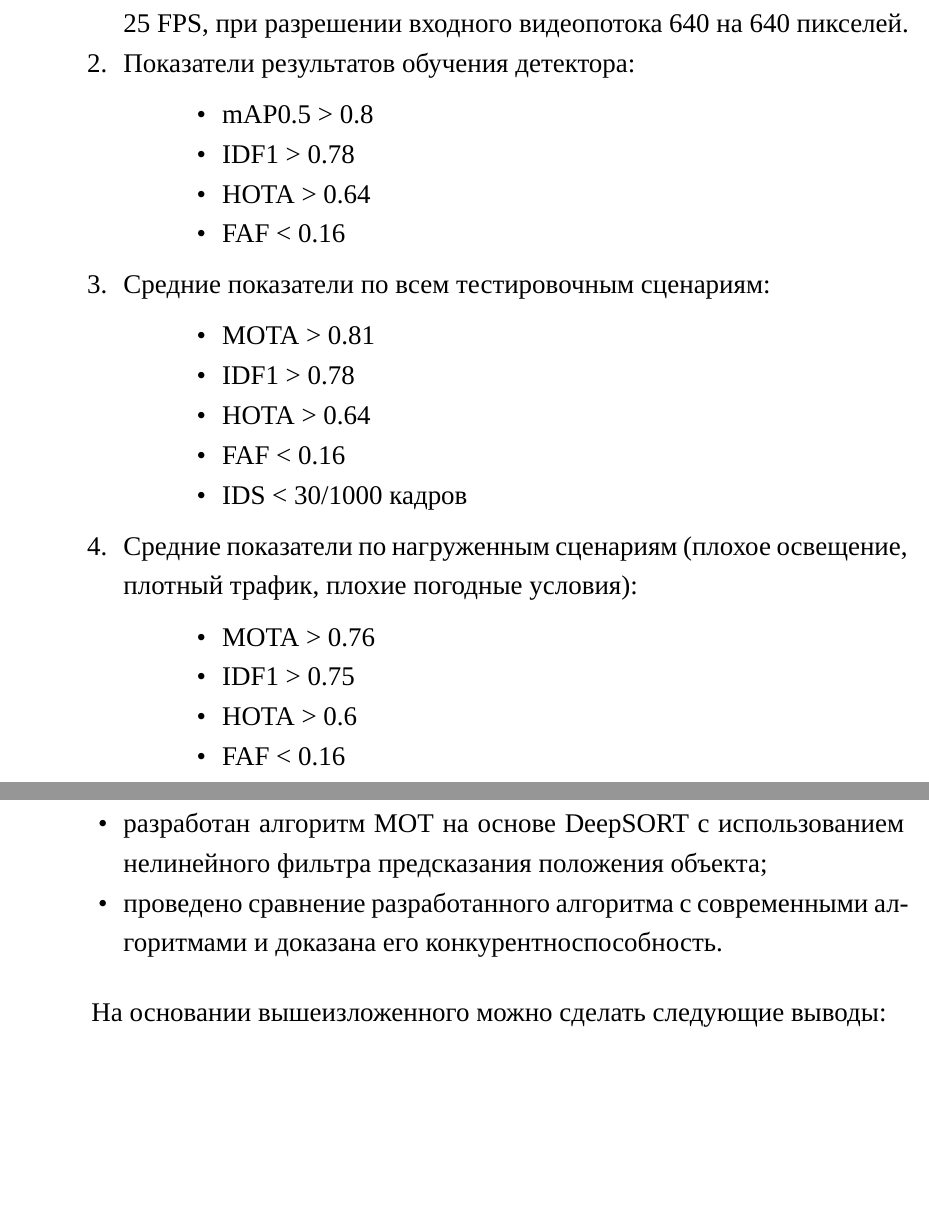
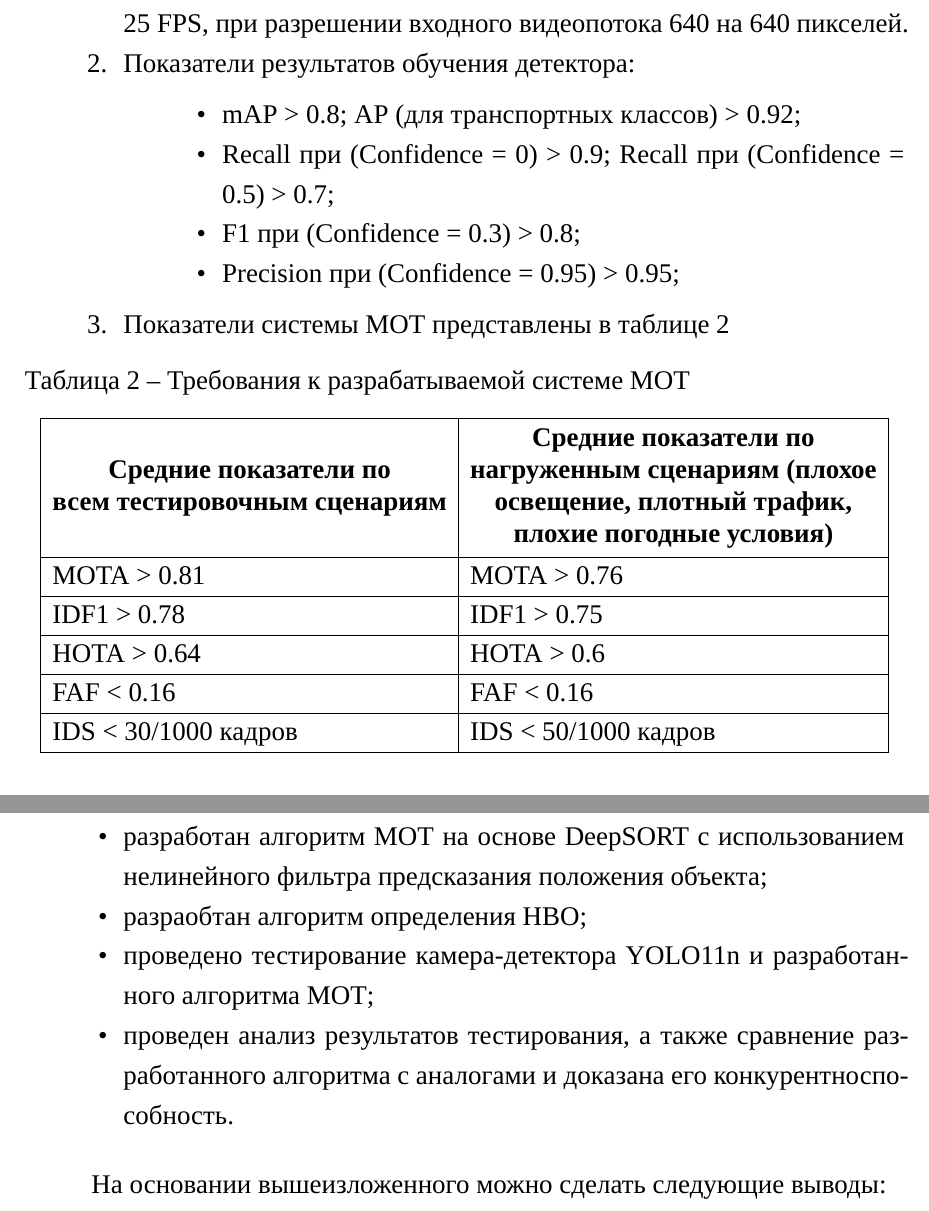
Before and after one commit to esenov-k/diploma, a LaTeX thesis (main.tex, which reads sourcefiles/020/023-task.tex, sourcefiles/090-conclusion.tex): two parts of pages 22 and 53 of 79, joined at a grey line, cut so that both start at the same text, the shorter picture padded with empty space. Compiled offline with XeLaTeX; a missing font is replaced by an installed copy or a similar font; a LaTeX package or settings file that is missing is left out.

Commit message:
feature-final_result_blyat

```diff
--- a/sourcefiles/020/023-task.tex
+++ b/sourcefiles/020/023-task.tex
@@ -6,27 +6,29 @@
     \item Скорость работы на двух чипах Intel Myriad должна быть не менее 25 FPS, при разрешении входного видеопотока 640 на 640 пикселей.
     \item Показатели результатов обучения детектора:
      \begin{itemize}
-        \item mAP\@0.5 > 0.8
-        \item IDF1 > 0.78
-        \item HOTA > 0.64
-        \item FAF < 0.16
+        \item mAP > 0.8; АP (для транспортных классов) > 0.92;
+        \item Recall при (Confidence = 0) > 0.9; Recall при (Confidence = 0.5) > 0.7;
+        \item F1 при (Confidence = 0.3) > 0.8;
+        \item Precision при (Confidence = 0.95) > 0.95;
     \end{itemize}
-    \item Средние показатели по всем тестировочным сценариям:
-    \begin{itemize}
-        \item MOTA > 0.81
-        \item IDF1 > 0.78
-        \item HOTA > 0.64
-        \item FAF < 0.16
-        \item IDS < 30/1000 кадров
-    \end{itemize}
-    \item Средние показатели по нагруженным сценариям (плохое освещение, плотный трафик, плохие погодные условия):
-    \begin{itemize}
-        \item MOTA > 0.76
-        \item IDF1 > 0.75
-        \item HOTA > 0.6
-        \item FAF < 0.16
-        \item IDS < 50/1000 кадров
-    \end{itemize}
+
+    \item Показатели системы МОТ представлены в таблице~\ref{tab:mot_task}
+
+    \begin{table}[h]
+        \centering
+        \caption{Требования к разрабатываемой системе МОТ}
+        \label{tab:mot_task}
+        \begin{tabular}{|l|l|}
+            \hline
+            \thead{Средние показатели по\\всем тестировочным сценариям} & \thead{Средние показатели по \\нагруженным сценариям (плохое\\освещение, плотный трафик,\\плохие погодные условия)} \\ \hline
+            MOTA > 0.81             & MOTA > 0.76           \\ \hline
+            IDF1 > 0.78             & IDF1 > 0.75           \\ \hline
+            HOTA > 0.64             & HOTA > 0.6            \\ \hline
+            FAF < 0.16              & FAF < 0.16            \\ \hline
+            IDS < 30/1000 кадров    & IDS < 50/1000 кадров  \\ \hline
+        \end{tabular}
+    \end{table}
+
 \end{enumerate}
 
 Технические характеристики IntelMyriad представлены в приложении~\ref{tab:myriadx_specs}~\cite{Intel_MyriadX_ProductBrief_2018}~\cite{Oh_2017_MyriadX_AnandTech}.
--- a/sourcefiles/090-conclusion.tex
+++ b/sourcefiles/090-conclusion.tex
@@ -7,7 +7,9 @@
     \item был проведен анализ современных методов детекции и отслеживания для объектов, применяемых в сфере роботизированных ТС;
     \item было приведено обоснования выбора детектора YOLO11n и дальнейшая его тренрировка на наборе данных KITTI;
     \item разработан алгоритм МОТ на основе DeepSORT с использованием нелинейного фильтра предсказания положения объекта;
-    \item проведено сравнение разработанного алгоритма с современными алгоритмами и доказана его конкурентноспособность.
+    \item разраобтан алгоритм определения НВО;
+    \item проведено тестирование камера-детектора YOLO11n и разработанного алгоритма МОТ;
+    \item проведен анализ результатов тестирования, а также сравнение разработанного алгоритма с аналогами и доказана его конкурентноспособность.
 
 \end{itemize}
 
```
Also changed, not shown: sourcefiles/010-introduction.tex (+1 -1 lines).
